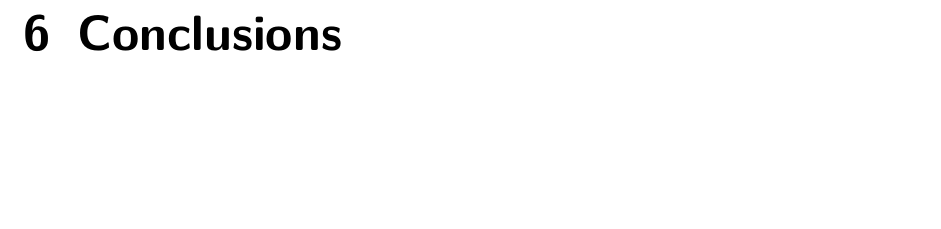
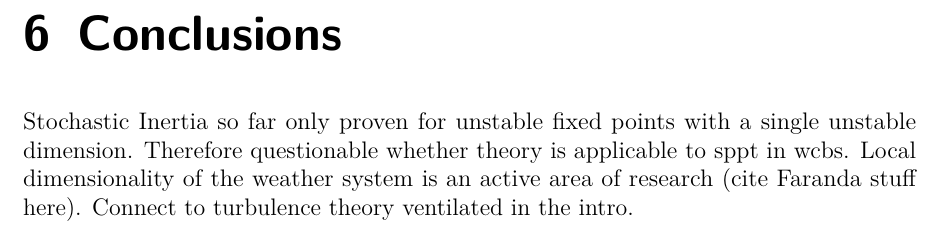
Before and after one commit to hschoeller/thesis, a LaTeX thesis (main.tex, which reads chap/06-conclusions.tex): part of page 55 of 87, cut so that both start at the same text, the shorter picture padded with empty space. Compiled offline with pdfLaTeX.

Commit message:
added conc idea

```diff
--- a/chap/06-conclusions.tex
+++ b/chap/06-conclusions.tex
@@ -5,3 +5,9 @@
 
 \chapter{Conclusions} % LaTeX chapter title
 \label{chap:conclusions}
+
+Stochastic Inertia so far only proven for unstable fixed points with a single
+unstable dimension. Therefore questionable whether theory is applicable
+to sppt in wcbs. Local dimensionality of the weather system is an active
+area of research (cite Faranda stuff here). Connect to turbulence theory
+ventilated in the intro.
```
